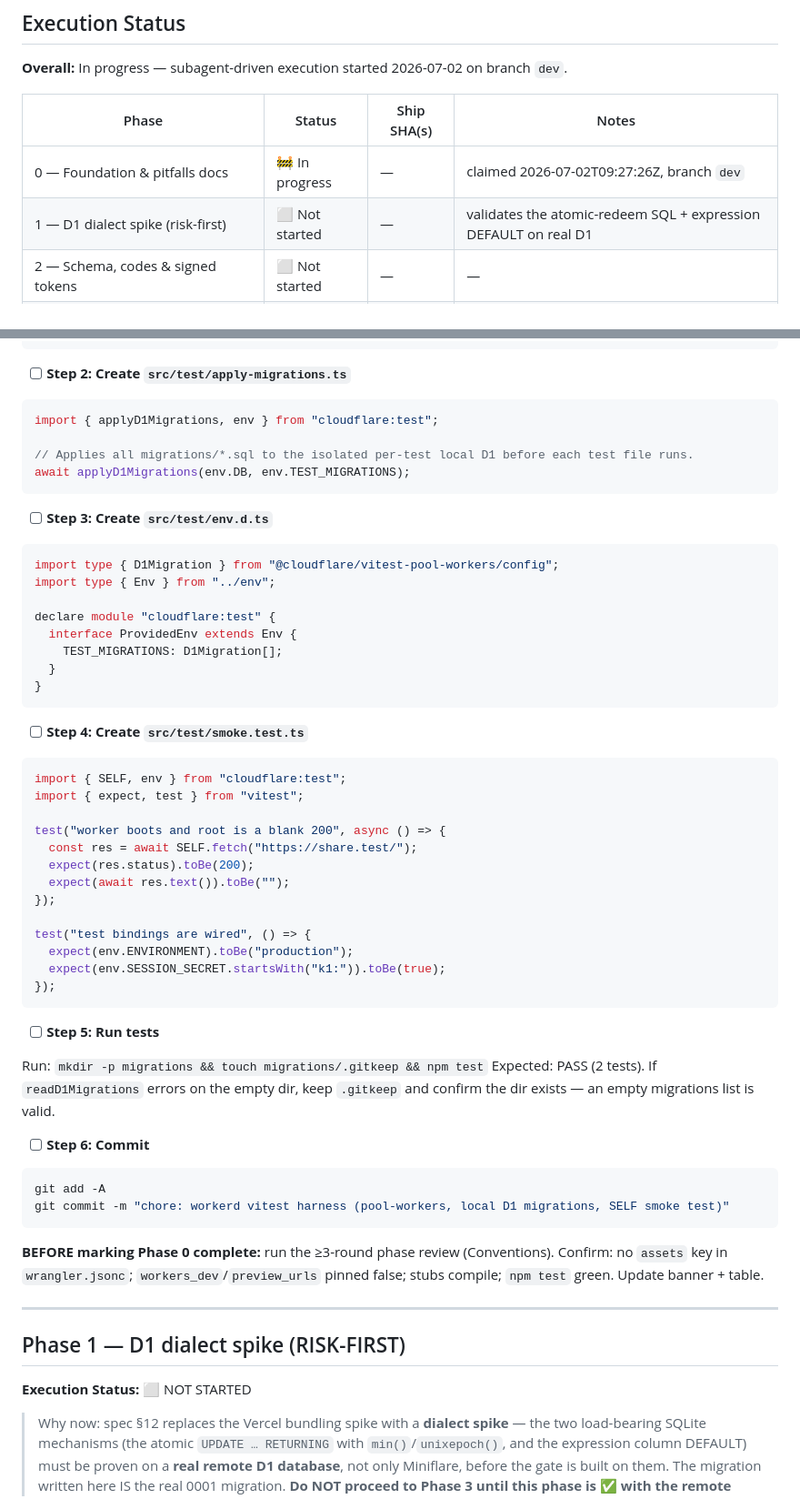
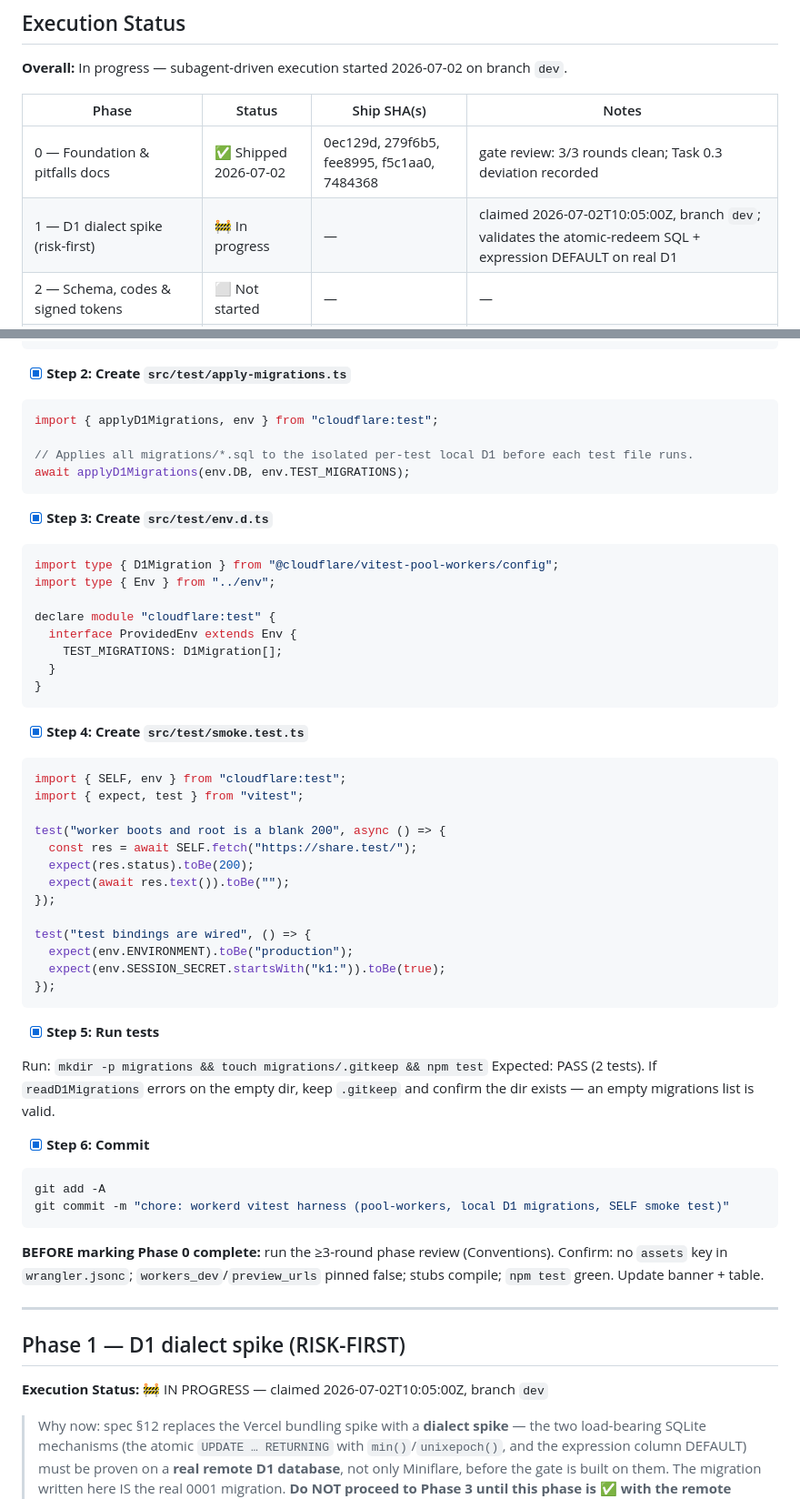
Before and after one commit to scarson/artifact-share, a Markdown page: docs/plans/2026-07-02-gated-asset-sharing-site-cloudflare-plan.md, 2 parts joined by grey strips. Shown at 91% size. Drawn GitHub-style.

Commit message:
docs(plan): Phase 0 shipped (3-round gate clean); claim Phase 1; record Phase 6 tsc + .nvmrc anticipations
Co-Authored-By: Claude Fable 5 <noreply@anthropic.com>

````diff
--- a/docs/plans/2026-07-02-gated-asset-sharing-site-cloudflare-plan.md
+++ b/docs/plans/2026-07-02-gated-asset-sharing-site-cloudflare-plan.md
@@ -65,8 +65,8 @@ notes and commit messages.
 
 | Phase | Status | Ship SHA(s) | Notes |
 |---|---|---|---|
-| 0 — Foundation & pitfalls docs | 🚧 In progress | — | claimed 2026-07-02T09:27:26Z, branch `dev` |
-| 1 — D1 dialect spike (risk-first) | ⬜ Not started | — | validates the atomic-redeem SQL + expression DEFAULT on real D1 |
+| 0 — Foundation & pitfalls docs | ✅ Shipped 2026-07-02 | 0ec129d, 279f6b5, fee8995, f5c1aa0, 7484368 | gate review: 3/3 rounds clean; Task 0.3 deviation recorded |
+| 1 — D1 dialect spike (risk-first) | 🚧 In progress | — | claimed 2026-07-02T10:05:00Z, branch `dev`; validates the atomic-redeem SQL + expression DEFAULT on real D1 |
 | 2 — Schema, codes & signed tokens | ⬜ Not started | — | — |
 | 3 — Gate route, cookie, headers, limiter | ⬜ Not started | — | — |
 | 4 — Admin auth (WASM argon2id + TOTP) | ⬜ Not started | — | — |
@@ -615,7 +617,7 @@ export default defineWorkersConfig(async () => {
 });
 ```
 
-- [ ] **Step 2: Create `src/test/apply-migrations.ts`**
+- [x] **Step 2: Create `src/test/apply-migrations.ts`**
 
 ```ts
 import { applyD1Migrations, env } from "cloudflare:test";
@@ -624,7 +626,7 @@ import { applyD1Migrations, env } from "cloudflare:test";
 await applyD1Migrations(env.DB, env.TEST_MIGRATIONS);
 ```
 
-- [ ] **Step 3: Create `src/test/env.d.ts`**
+- [x] **Step 3: Create `src/test/env.d.ts`**
 
 ```ts
 import type { D1Migration } from "@cloudflare/vitest-pool-workers/config";
@@ -637,7 +639,7 @@ declare module "cloudflare:test" {
 }
 ```
 
-- [ ] **Step 4: Create `src/test/smoke.test.ts`**
+- [x] **Step 4: Create `src/test/smoke.test.ts`**
 
 ```ts
 import { SELF, env } from "cloudflare:test";
@@ -655,12 +657,12 @@ test("test bindings are wired", () => {
 });
 ```
 
-- [ ] **Step 5: Run tests**
+- [x] **Step 5: Run tests**
 
 Run: `mkdir -p migrations && touch migrations/.gitkeep && npm test`
 Expected: PASS (2 tests). If `readD1Migrations` errors on the empty dir, keep `.gitkeep` and confirm the dir exists — an empty migrations list is valid.
 
-- [ ] **Step 6: Commit**
+- [x] **Step 6: Commit**
 
 ```bash
 git add -A
@@ -673,7 +675,7 @@ git commit -m "chore: workerd vitest harness (pool-workers, local D1 migrations,
 
 ## Phase 1 — D1 dialect spike (RISK-FIRST)
 
-**Execution Status:** ⬜ NOT STARTED
+**Execution Status:** 🚧 IN PROGRESS — claimed 2026-07-02T10:05:00Z, branch `dev`
 
 > Why now: spec §12 replaces the Vercel bundling spike with a **dialect spike** — the two load-bearing
 > SQLite mechanisms (the atomic `UPDATE … RETURNING` with `min()`/`unixepoch()`, and the expression
````
Also changed, not shown: other parts of docs/plans/2026-07-02-gated-asset-sharing-site-cloudflare-plan.md (+20 -18 lines).
